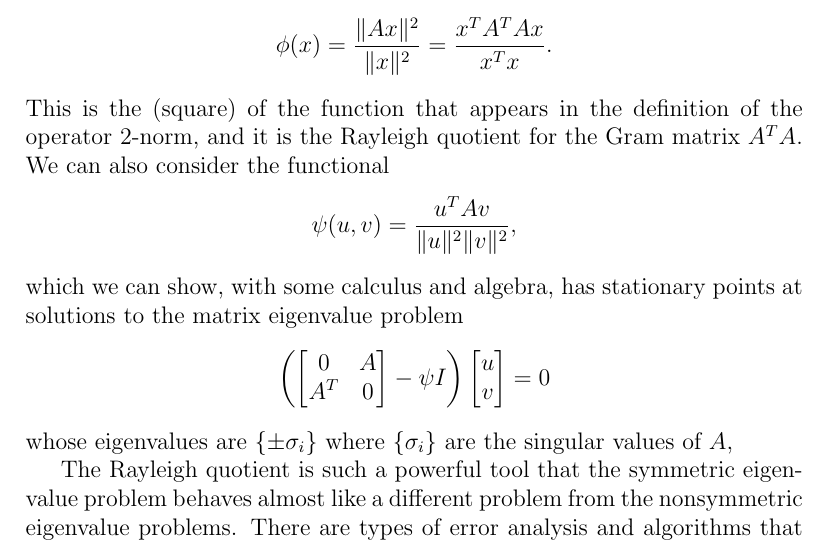
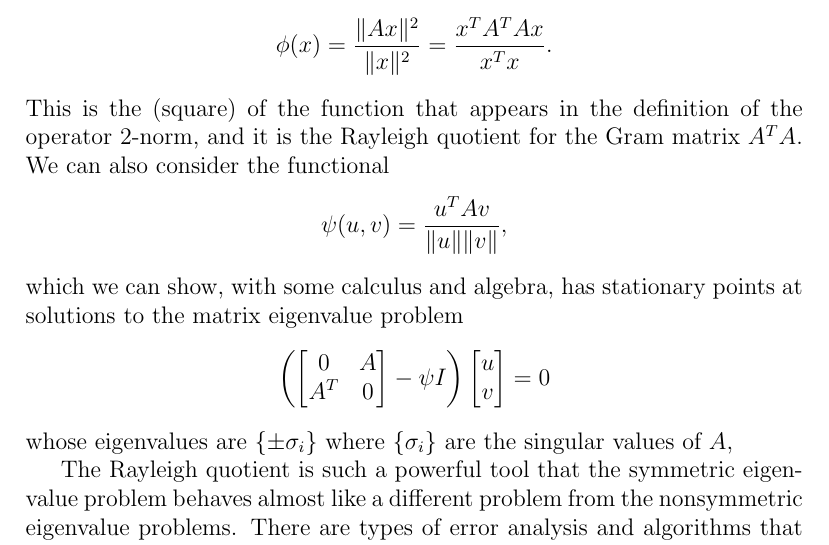
Before and after one commit to dbindel/cs4220-s15, a LaTeX document (lec/review.tex): part of page 37 of 60, cut so that both start at the same text. Compiled offline with pdfLaTeX.

Commit message:
Fixed RQ functional.

```diff
--- a/lec/review.tex
+++ b/lec/review.tex
@@ -1765,7 +1765,7 @@ This is the (square) of the function that appears in the definition of
 the operator 2-norm, and it is the Rayleigh quotient for the Gram
 matrix $A^T A$.  We can also consider the functional
 \[
-  \psi(u,v) = \frac{u^T A v}{\|u\|^2 \|v\|^2},
+  \psi(u,v) = \frac{u^T A v}{\|u\| \|v\|},
 \]
 which we can show, with some calculus and algebra,
 has stationary points at solutions to the matrix eigenvalue problem
```
